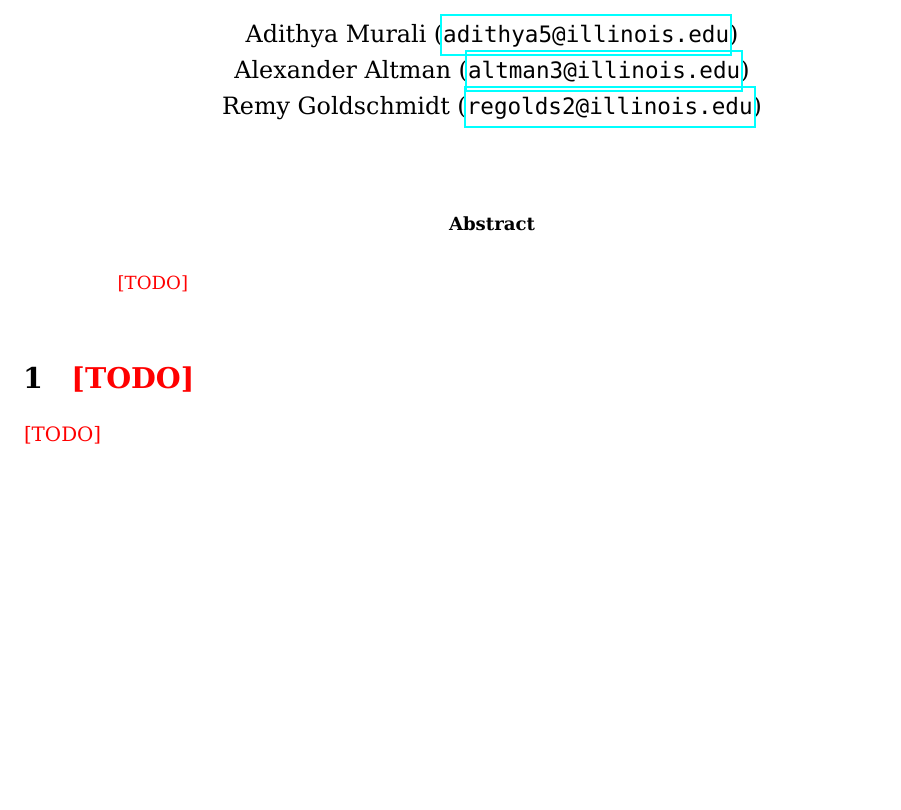
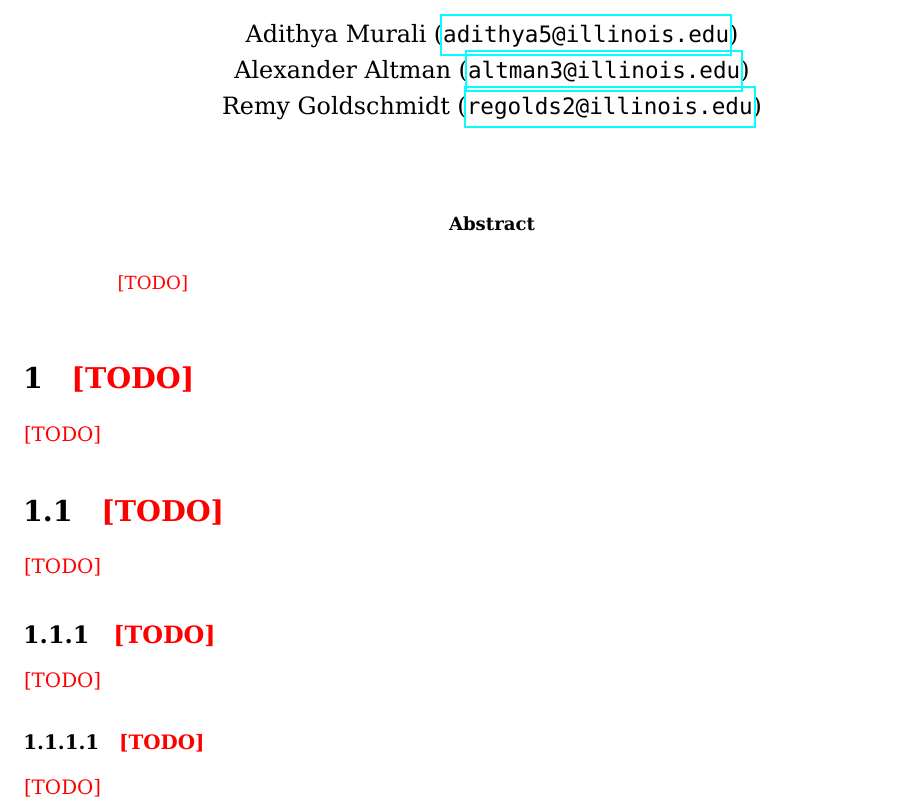
Before and after one commit to pthariensflame/concurrent-equality-saturation, a LaTeX book (report/report.tex): part of the page, cut so that both start at the same text, the shorter picture padded with empty space. The pictures show the PDF file report/report.pdf that the author committed with the source.

Commit message:
Example document structure.

```diff
--- a/report/report.tex
+++ b/report/report.tex
@@ -9,6 +9,7 @@
 \setulmarginsandblock{1in}{1in}{*}
 \setlrmarginsandblock{1in}{1in}{*}
 \setheadfoot{0.5in}{0.5in}
+\setsecnumdepth{subsubsection}
 \usepackage[usestackEOL]{stackengine}
 \usepackage[table]{xcolor}
 \usepackage{xspace,ragged2e,etoolbox,hyphenat,mathtools,unicode-math,luatextra,mathpartir,minted}
@@ -166,4 +167,16 @@ Scale=MatchLowercase
 
 \TODO
 
+\section{\TODO}
+
+\TODO
+
+\subsection{\TODO}
+
+\TODO
+
+\subsubsection{\TODO}
+
+\TODO
+
 \end{document}
```
Also changed, not shown: report/report.pdf.
